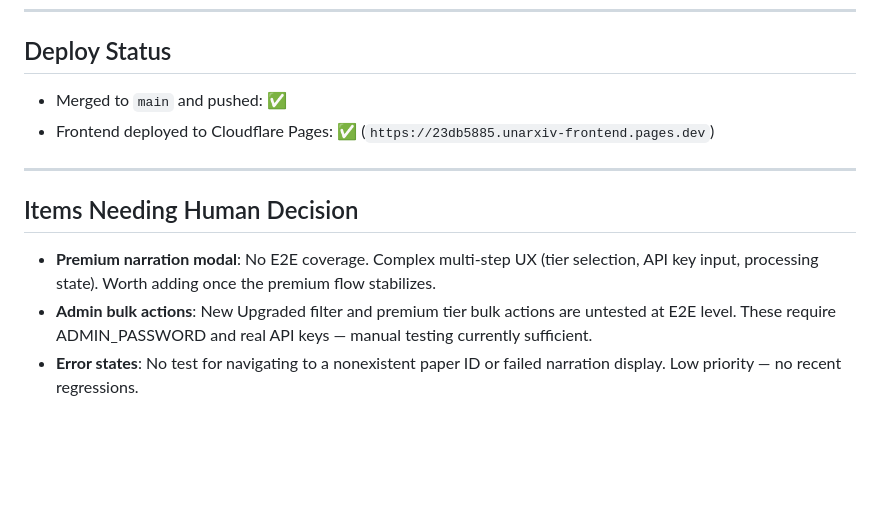
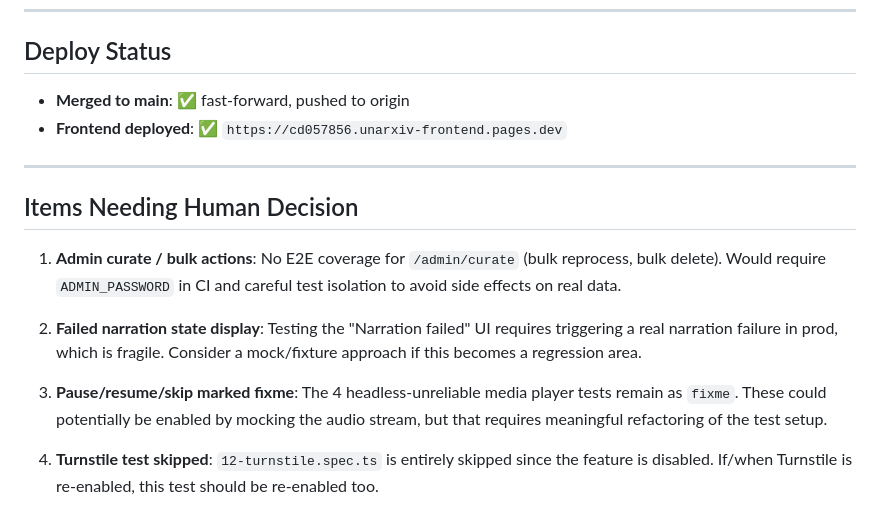
Before and after one commit to seanahrens/unarxiv, a Markdown page: E2E-REVIEW.md, the part around one of its changes. Drawn GitHub-style; blank space fills up the shorter version.

```diff
--- a/E2E-REVIEW.md
+++ b/E2E-REVIEW.md
@@ -72,13 +92,23 @@ Fast suite: 44 passed, 7.7s total. Audio test saves ~1 page load per CI run.
 
 ## Deploy Status
 
-- Merged to `main` and pushed: ✅
-- Frontend deployed to Cloudflare Pages: ✅ (`https://23db5885.unarxiv-frontend.pages.dev`)
+- **Merged to main**: ✅ fast-forward, pushed to origin
+- **Frontend deployed**: ✅ `https://cd057856.unarxiv-frontend.pages.dev`
 
 ---
 
 ## Items Needing Human Decision
 
-- **Premium narration modal**: No E2E coverage. Complex multi-step UX (tier selection, API key input, processing state). Worth adding once the premium flow stabilizes.
-- **Admin bulk actions**: New Upgraded filter and premium tier bulk actions are untested at E2E level. These require ADMIN_PASSWORD and real API keys — manual testing currently sufficient.
-- **Error states**: No test for navigating to a nonexistent paper ID or failed narration display. Low priority — no recent regressions.
+1. **Admin curate / bulk actions**: No E2E coverage for `/admin/curate` (bulk reprocess, bulk delete).
+   Would require `ADMIN_PASSWORD` in CI and careful test isolation to avoid side effects on real data.
+
+2. **Failed narration state display**: Testing the "Narration failed" UI requires triggering a
+   real narration failure in prod, which is fragile. Consider a mock/fixture approach if this
+   becomes a regression area.
+
+3. **Pause/resume/skip marked fixme**: The 4 headless-unreliable media player tests remain as
+   `fixme`. These could potentially be enabled by mocking the audio stream, but that requires
+   meaningful refactoring of the test setup.
+
+4. **Turnstile test skipped**: `12-turnstile.spec.ts` is entirely skipped since the feature is
+   disabled. If/when Turnstile is re-enabled, this test should be re-enabled too.
```
Also changed, not shown: other parts of E2E-REVIEW.md (+76 -56 lines).
